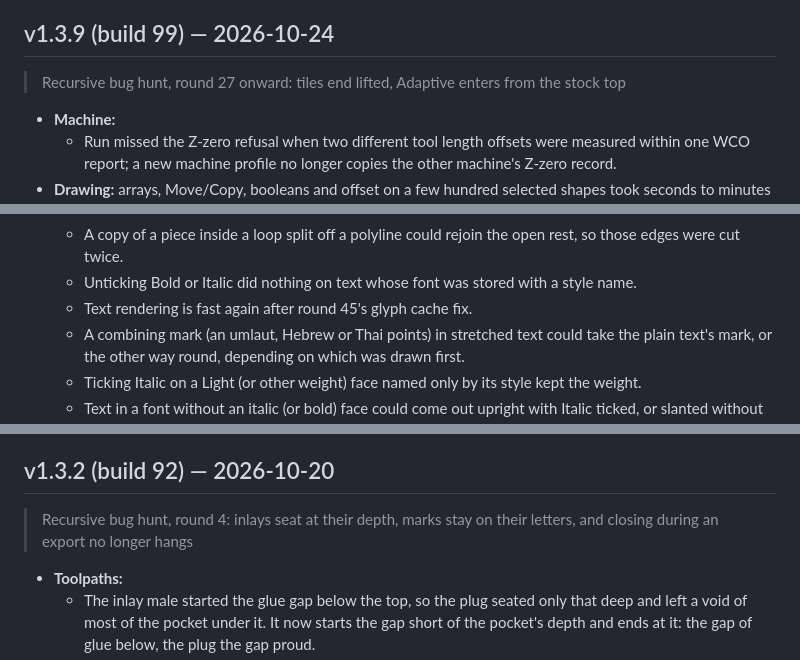
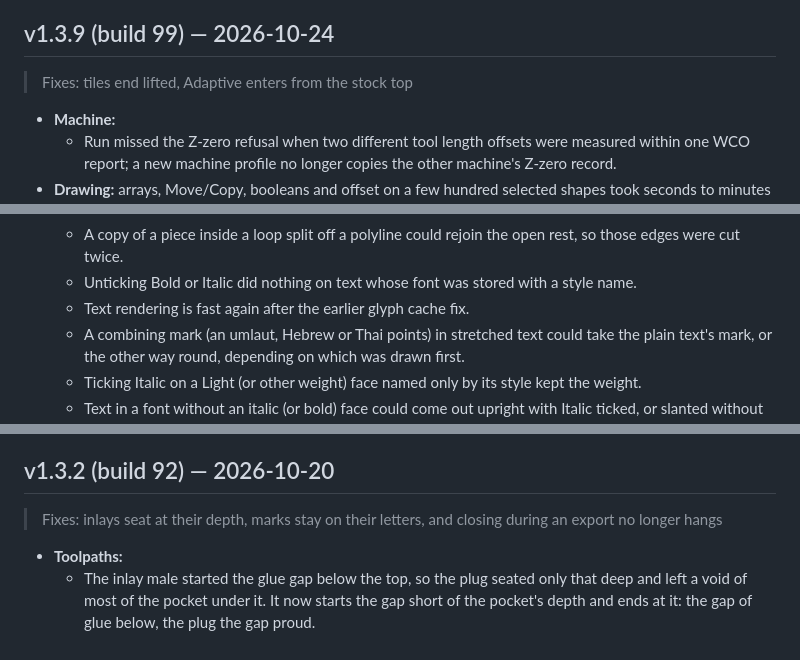
Before and after one commit to phobicdotno/phobiCCCP, a Markdown page: CHANGELOG.md, 3 parts joined by grey strips. GitHub-like rendering.

Commit message:
About > What's new: describe what was fixed instead of naming bug-hunt rounds

```diff
--- a/CHANGELOG.md
+++ b/CHANGELOG.md
@@ -118,7 +118,7 @@
 
 ## v1.3.9 (build 99) — 2026-10-24
 
-> Recursive bug hunt, round 27 onward: tiles end lifted, Adaptive enters from the stock top
+> Fixes: tiles end lifted, Adaptive enters from the stock top
 
 - **Machine:**
   - Run missed the Z-zero refusal when two different tool length offsets were measured within one
@@ -263,7 +263,7 @@
   - A copy of a piece inside a loop split off a polyline could rejoin the open rest, so those
     edges were cut twice.
   - Unticking Bold or Italic did nothing on text whose font was stored with a style name.
-  - Text rendering is fast again after round 45's glyph cache fix.
+  - Text rendering is fast again after the earlier glyph cache fix.
   - A combining mark (an umlaut, Hebrew or Thai points) in stretched text could take the plain
     text's mark, or the other way round, depending on which was drawn first.
   - Ticking Italic on a Light (or other weight) face named only by its style kept the weight.
@@ -443,7 +443,7 @@
 
 ## v1.3.2 (build 92) — 2026-10-20
 
-> Recursive bug hunt, round 4: inlays seat at their depth, marks stay on their letters, and closing during an export no longer hangs
+> Fixes: inlays seat at their depth, marks stay on their letters, and closing during an export no longer hangs
 
 - **Toolpaths:**
   - The inlay male started the glue gap below the top, so the plug seated only that deep
```
Also changed, not shown: other parts of CHANGELOG.md (+7 -7 lines).
